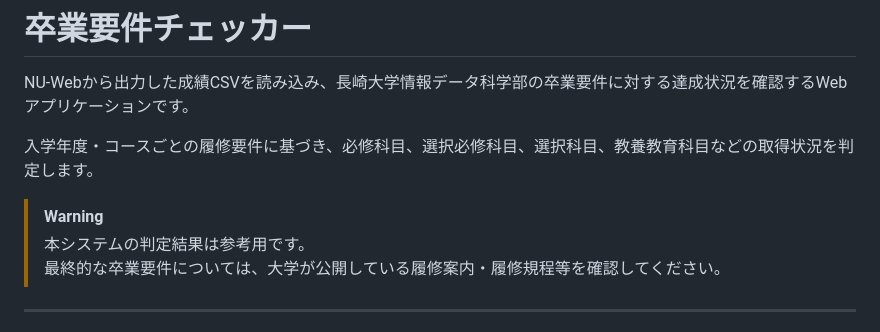
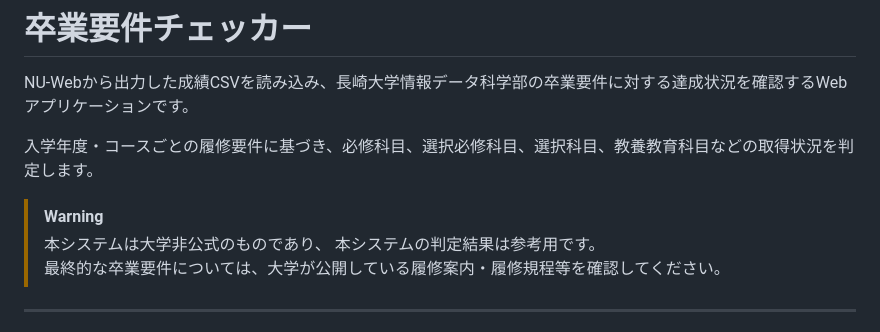
Before and after one commit to K111Kou/graduation-checker, a Markdown page: README.md, the part around the change. Rendered like a GitHub page.

Commit message:
WARNINGに追記

```diff
--- a/README.md
+++ b/README.md
@@ -5,6 +5,7 @@ NU-Webから出力した成績CSVを読み込み、長崎大学情報データ
 入学年度・コースごとの履修要件に基づき、必修科目、選択必修科目、選択科目、教養教育科目などの取得状況を判定します。
 
 > [!WARNING]
+> 本システムは大学非公式のものであり、
 > 本システムの判定結果は参考用です。
 > 最終的な卒業要件については、大学が公開している履修案内・履修規程等を確認してください。
 
```
